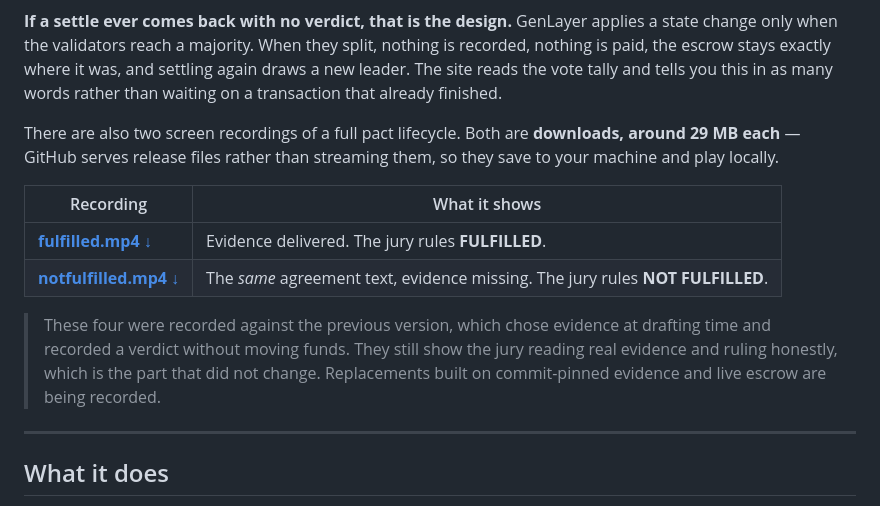
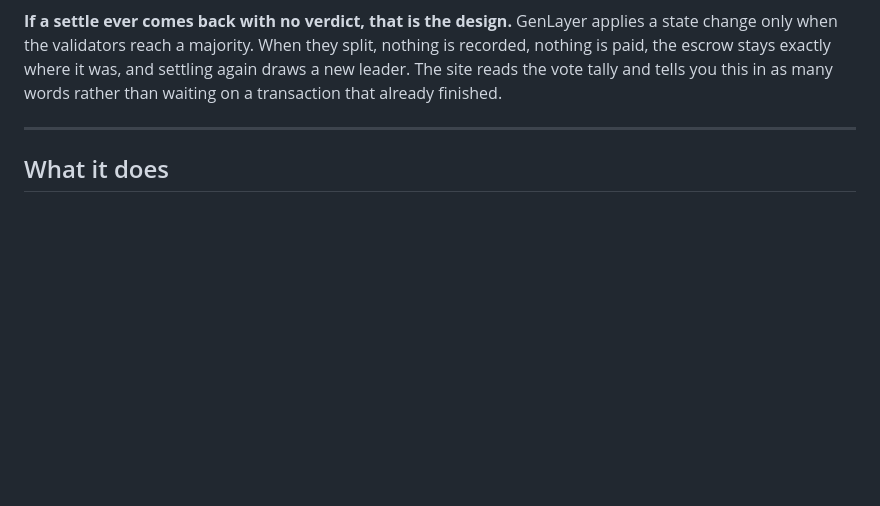
Before and after one commit to hossein6191/pact1, a Markdown page: README.md, the part around the change. Rendered like a GitHub page; blank space fills up the shorter version.

Commit message:
Drop the demo recordings from the README
Both were recorded against the version the Steward review objected to:
evidence chosen at drafting time, a verdict recorded as an attestation,
no escrow. The note under them admitted as much. A reviewer opening the
README to judge the current design would have spent sixty megabytes and
several minutes watching the older one instead.

The two live demo pacts above them already show the lifecycle end to end
and can be checked on the explorer rather than taken on trust, which is
the stronger evidence anyway. Nothing else in the repo referenced the
recordings.

Co-Authored-By: Claude Fable 5 <noreply@anthropic.com>

```diff
--- a/README.md
+++ b/README.md
@@ -80,15 +80,6 @@ They are deliberately not the same agreement twice, because between them they ha
 Both are `FINALIZED`, and you can open either transaction and read the validator set and their individual votes.
 
 **If a settle ever comes back with no verdict, that is the design.** GenLayer applies a state change only when the validators reach a majority. When they split, nothing is recorded, nothing is paid, the escrow stays exactly where it was, and settling again draws a new leader. The site reads the vote tally and tells you this in as many words rather than waiting on a transaction that already finished.
-
-There are also two screen recordings of a full pact lifecycle. Both are **downloads, around 29 MB each** — GitHub serves release files rather than streaming them, so they save to your machine and play locally.
-
-| Recording | What it shows |
-|---|---|
-| [**fulfilled.mp4** ↓](https://github.com/hossein6191/pact1/releases/download/v1.0/fulfilled.mp4) | Evidence delivered. The jury rules **FULFILLED**. |
-| [**notfulfilled.mp4** ↓](https://github.com/hossein6191/pact1/releases/download/v1.0/notfulfilled.mp4) | The *same* agreement text, evidence missing. The jury rules **NOT FULFILLED**. |
-
-> These four were recorded against the previous version, which chose evidence at drafting time and recorded a verdict without moving funds. They still show the jury reading real evidence and ruling honestly, which is the part that did not change. Replacements built on commit-pinned evidence and live escrow are being recorded.
 
 ---
 
```
